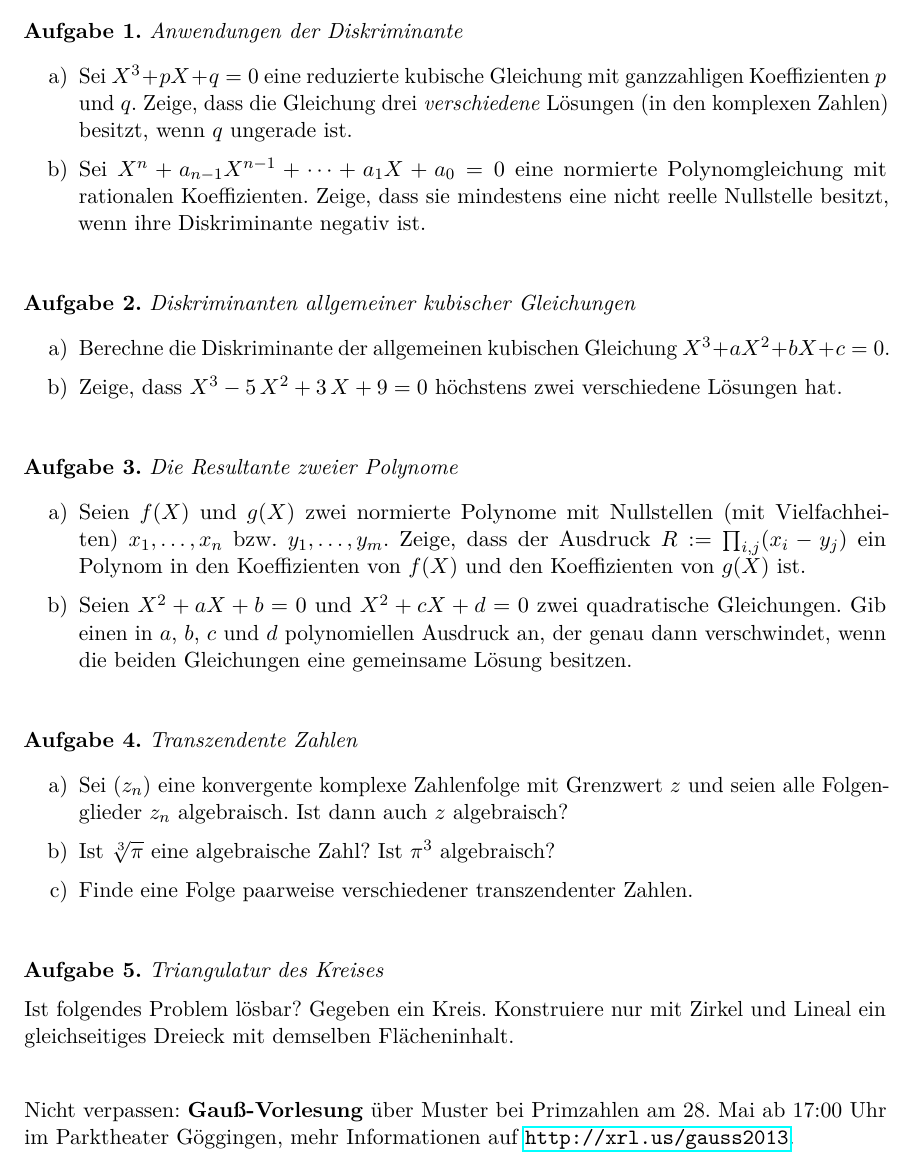
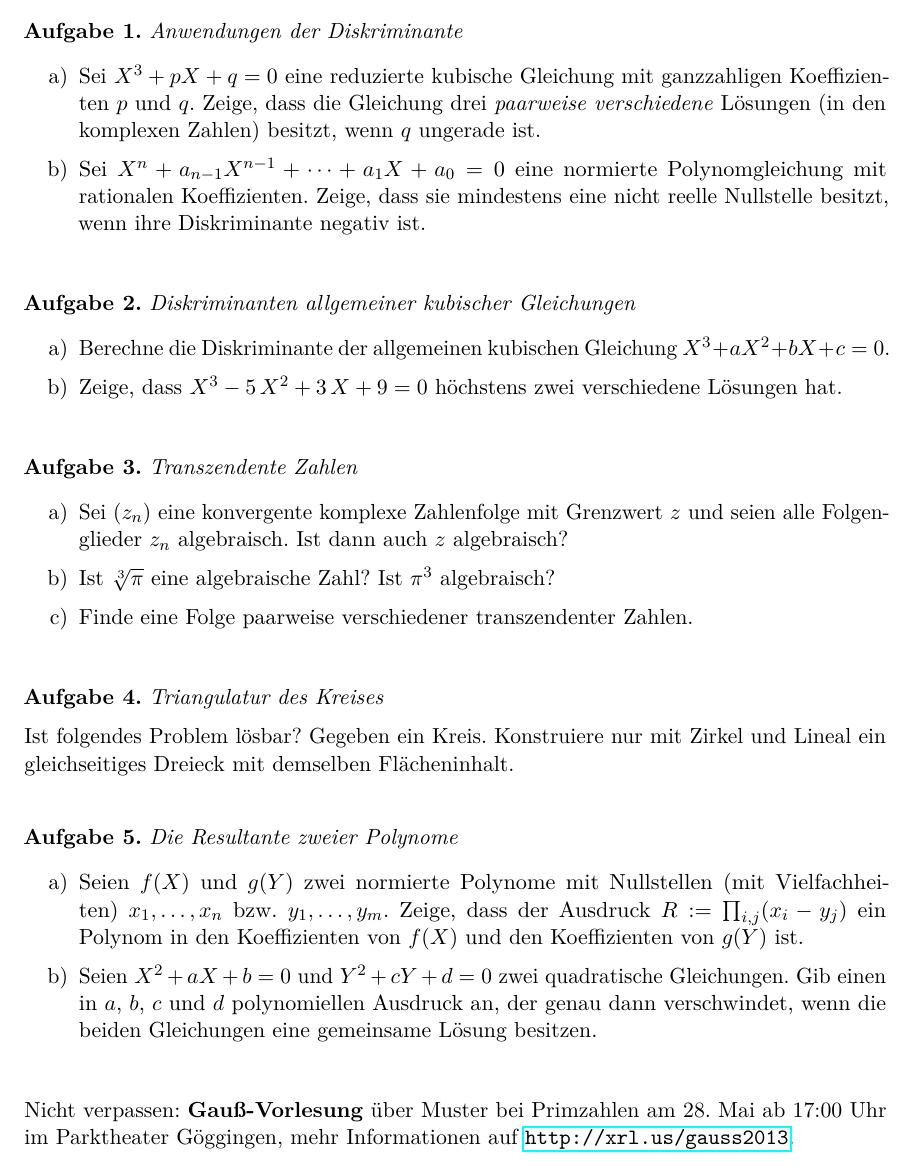
Before and after one commit to iblech/algebra, a LaTeX problem sheet (uebung06.tex): part of the page, cut so that both start at the same text. Compiled offline with pdfLaTeX.

Commit message:
Detailverbesserungen Blatt 6

```diff
--- a/uebung06.tex
+++ b/uebung06.tex
@@ -14,7 +14,7 @@
 \begin{enumerate}
 \item
 Sei~$X^3 + p X + q = 0$ eine reduzierte kubische Gleichung mit ganzzahligen
-Koeffizienten~$p$ und~$q$. Zeige, dass die Gleichung drei \emph{verschiedene} Lösungen
+Koeffizienten~$p$ und~$q$. Zeige, dass die Gleichung drei \emph{paarweise verschiedene} Lösungen
 (in den komplexen Zahlen) besitzt, wenn~$q$ ungerade ist.
 \item Sei~$X^n + a_{n-1}X^{n-1} + \cdots + a_1 X + a_0 = 0$ eine normierte
 Polynomgleichung mit rationalen Koeffizienten. Zeige, dass sie mindestens eine
@@ -28,20 +28,6 @@ nicht reelle Nullstelle besitzt, wenn ihre Diskriminante negativ ist.
 $X^3 + a X^2 + b X + c = 0$.
 \item Zeige, dass~$X^3 - 5\,X^2 + 3\,X + 9 = 0$ höchstens zwei verschiedene
 Lösungen hat.
-\end{enumerate}
-\end{aufgabe}
-
-\begin{aufgabe}{Die Resultante zweier Polynome}
-\begin{enumerate}
-\item Seien~$f(X)$ und~$g(X)$ zwei normierte Polynome mit Nullstellen (mit
-Vielfachheiten)~$x_1,\ldots,x_n$ bzw.~$y_1,\ldots,y_m$. Zeige, dass der
-Ausdruck~$R := \prod_{i,j} (x_i - y_j)$ ein Polynom in den
-Koeffizienten von~$f(X)$ und den
-Koeffizienten von~$g(X)$ ist.
-\item Seien~$X^2 + aX + b = 0$ und~$X^2 + cX + d = 0$ zwei quadratische
-Gleichungen. Gib einen in~$a$, $b$, $c$ und~$d$ polynomiellen Ausdruck an, der
-genau dann verschwindet, wenn die beiden Gleichungen eine gemeinsame Lösung
-besitzen.
 \end{enumerate}
 \end{aufgabe}
 
@@ -59,6 +45,20 @@ Ist folgendes Problem lösbar? Gegeben ein Kreis. Konstruiere nur mit Zirkel und
 Lineal ein gleichseitiges Dreieck mit demselben Flächeninhalt.
 \end{aufgabe}
 
+\begin{aufgabe}{Die Resultante zweier Polynome}
+\begin{enumerate}
+\item Seien~$f(X)$ und~$g(Y)$ zwei normierte Polynome mit Nullstellen (mit
+Vielfachheiten)~$x_1,\ldots,x_n$ bzw.~$y_1,\ldots,y_m$. Zeige, dass der
+Ausdruck~$R := \prod_{i,j} (x_i - y_j)$ ein Polynom in den
+Koeffizienten von~$f(X)$ und den
+Koeffizienten von~$g(Y)$ ist.
+\item Seien~$X^2 + aX + b = 0$ und~$Y^2 + cY + d = 0$ zwei quadratische
+Gleichungen. Gib einen in~$a$, $b$, $c$ und~$d$ polynomiellen Ausdruck an, der
+genau dann verschwindet, wenn die beiden Gleichungen eine gemeinsame Lösung
+besitzen.
+\end{enumerate}
+\end{aufgabe}
+
 Nicht verpassen: \textbf{Gauß-Vorlesung} über Muster bei Primzahlen am 28. Mai
 ab 17:00 Uhr im Parktheater Göggingen, mehr Informationen auf
 \url{http://xrl.us/gauss2013}.
```
Also changed, not shown: uebung06.pdf.
